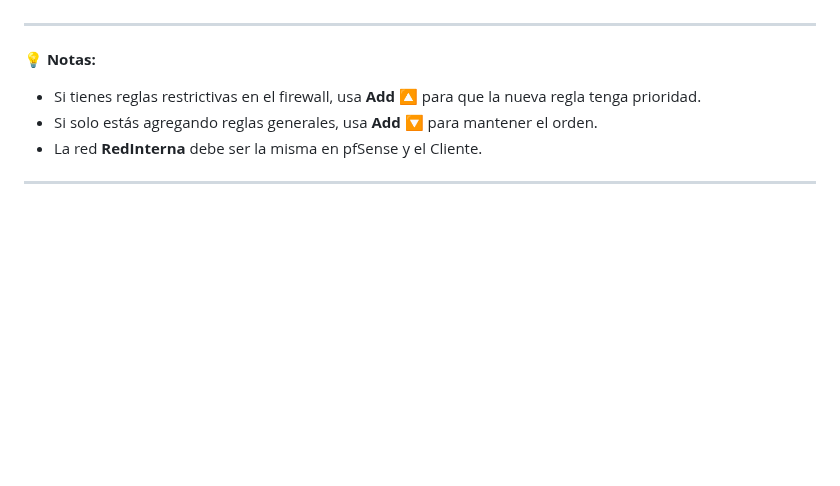
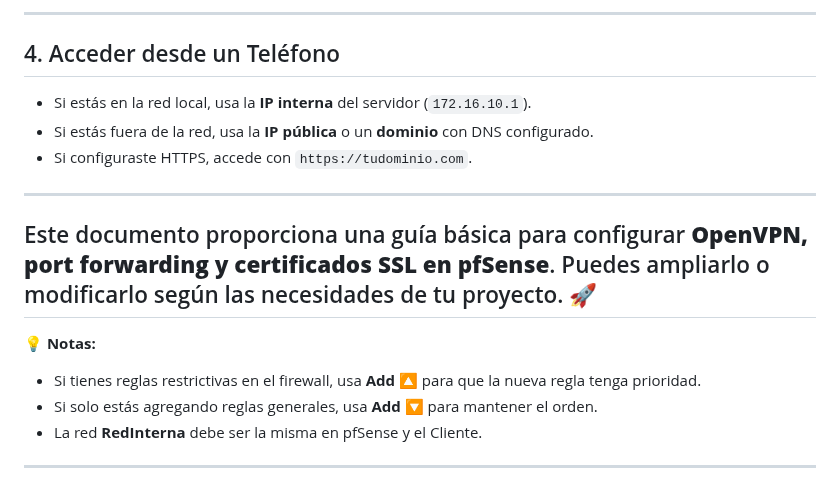
Before and after one commit to ImDeathWis/Proyecto-pagina-emulacion., a Markdown page: pfesense.md, the part around one of its changes. Drawn GitHub-style; blank space fills up the shorter version.

```diff
--- a/pfesense.md
+++ b/pfesense.md
@@ -102,3 +166,13 @@
+---
+
+## 4. Acceder desde un Teléfono
+- Si estás en la red local, usa la **IP interna** del servidor (`172.16.10.1`).
+- Si estás fuera de la red, usa la **IP pública** o un **dominio** con DNS configurado.
+- Si configuraste HTTPS, accede con `https://tudominio.com`.
+
+---
+
+Este documento proporciona una guía básica para configurar **OpenVPN, port forwarding y certificados SSL en pfSense**. Puedes ampliarlo o modificarlo según las necesidades de tu proyecto. 🚀
 ---
 
 💡 **Notas:**
```
Also changed, not shown: other parts of pfesense.md (+64 -0 lines).
